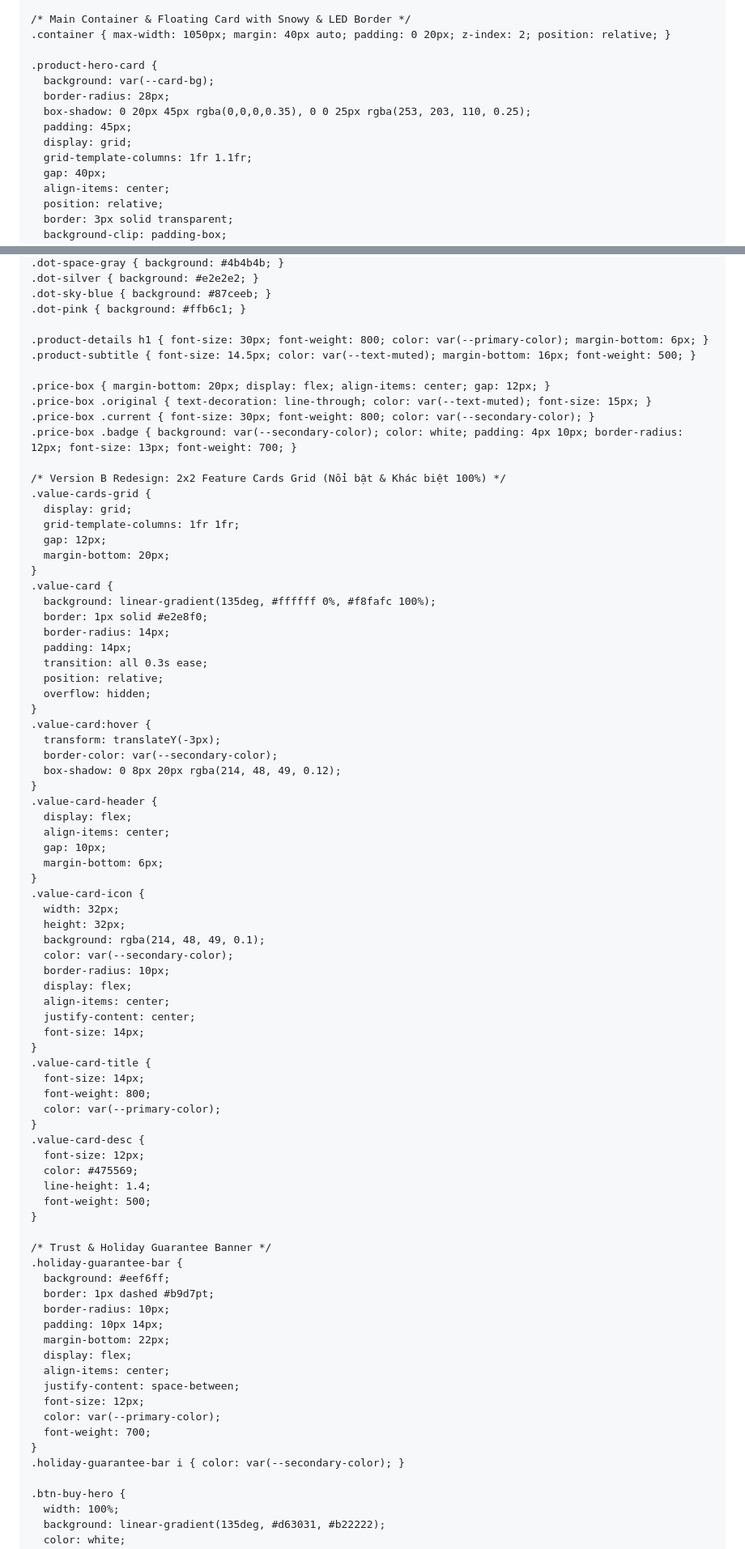
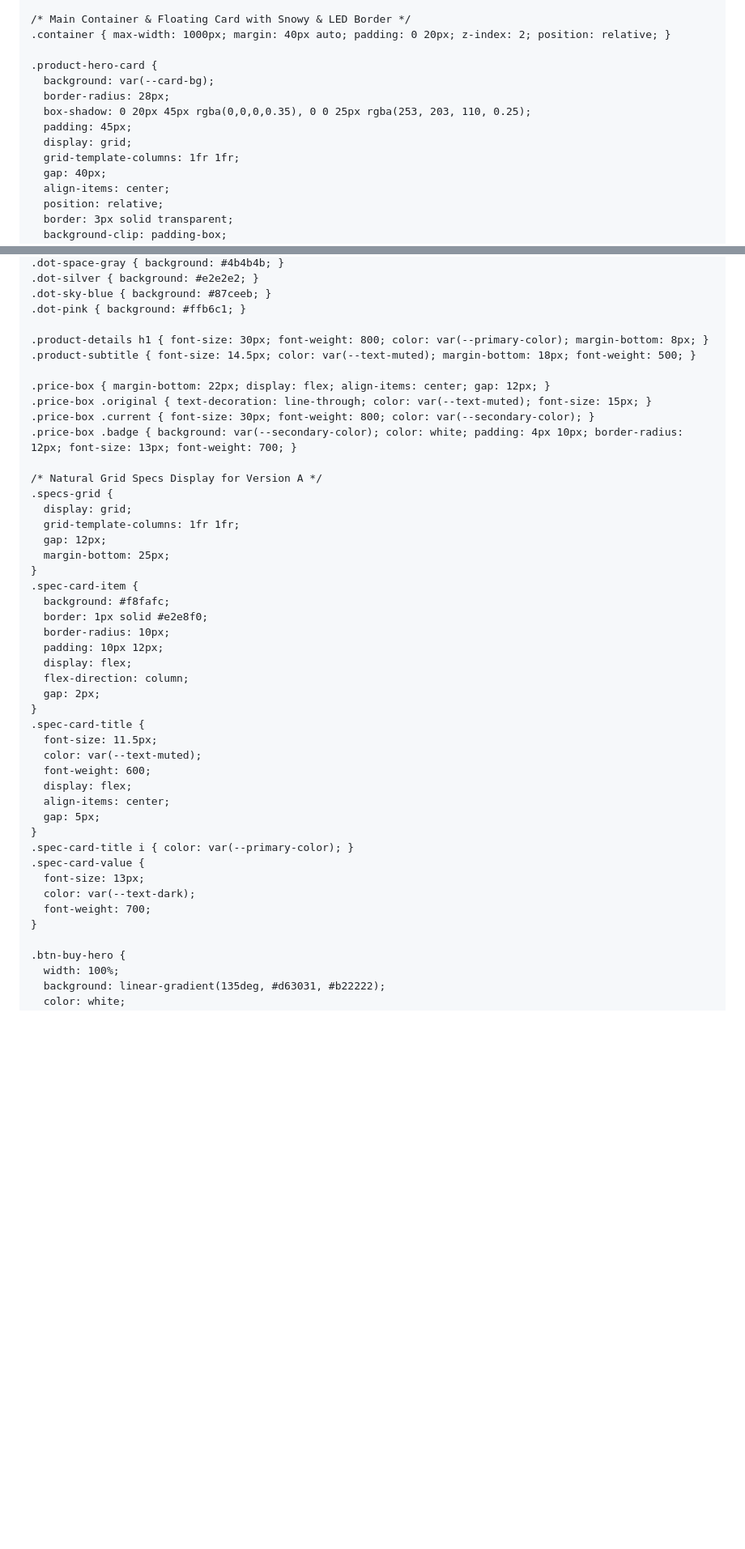
Before and after one commit to jungwonhsu/jungwonhsu.github.io, a Markdown page: README.md, 2 parts joined by grey strips. Shown at 81% size. Rendered like a GitHub page; blank space fills up the shorter version.

```diff
--- a/README.md
+++ b/README.md
@@ -121,7 +121,7 @@
     .logo-icon { width: 40px; height: 40px; background: var(--primary-color); color: white; border-radius: 12px; display: flex; align-items: center; justify-content: center; font-size: 20px; }
 
     /* Main Container & Floating Card with Snowy & LED Border */
-    .container { max-width: 1050px; margin: 40px auto; padding: 0 20px; z-index: 2; position: relative; }
+    .container { max-width: 1000px; margin: 40px auto; padding: 0 20px; z-index: 2; position: relative; }
 
     .product-hero-card {
       background: var(--card-bg);
@@ -129,7 +129,7 @@
       box-shadow: 0 20px 45px rgba(0,0,0,0.35), 0 0 25px rgba(253, 203, 110, 0.25);
       padding: 45px;
       display: grid;
-      grid-template-columns: 1fr 1.1fr;
+      grid-template-columns: 1fr 1fr;
       gap: 40px;
       align-items: center;
       position: relative;
@@ -225,79 +233,44 @@
     .dot-sky-blue { background: #87ceeb; }
     .dot-pink { background: #ffb6c1; }
 
-    .product-details h1 { font-size: 30px; font-weight: 800; color: var(--primary-color); margin-bottom: 6px; }
-    .product-subtitle { font-size: 14.5px; color: var(--text-muted); margin-bottom: 16px; font-weight: 500; }
+    .product-details h1 { font-size: 30px; font-weight: 800; color: var(--primary-color); margin-bottom: 8px; }
+    .product-subtitle { font-size: 14.5px; color: var(--text-muted); margin-bottom: 18px; font-weight: 500; }
 
-    .price-box { margin-bottom: 20px; display: flex; align-items: center; gap: 12px; }
+    .price-box { margin-bottom: 22px; display: flex; align-items: center; gap: 12px; }
     .price-box .original { text-decoration: line-through; color: var(--text-muted); font-size: 15px; }
     .price-box .current { font-size: 30px; font-weight: 800; color: var(--secondary-color); }
     .price-box .badge { background: var(--secondary-color); color: white; padding: 4px 10px; border-radius: 12px; font-size: 13px; font-weight: 700; }
 
-    /* Version B Redesign: 2x2 Feature Cards Grid (Nổi bật & Khác biệt 100%) */
-    .value-cards-grid {
+    /* Natural Grid Specs Display for Version A */
+    .specs-grid {
       display: grid;
       grid-template-columns: 1fr 1fr;
       gap: 12px;
-      margin-bottom: 20px;
+      margin-bottom: 25px;
     }
-    .value-card {
-      background: linear-gradient(135deg, #ffffff 0%, #f8fafc 100%);
+    .spec-card-item {
+      background: #f8fafc;
       border: 1px solid #e2e8f0;
-      border-radius: 14px;
-      padding: 14px;
-      transition: all 0.3s ease;
-      position: relative;
-      overflow: hidden;
+      border-radius: 10px;
+      padding: 10px 12px;
+      display: flex;
+      flex-direction: column;
+      gap: 2px;
     }
-    .value-card:hover {
-      transform: translateY(-3px);
-      border-color: var(--secondary-color);
-      box-shadow: 0 8px 20px rgba(214, 48, 49, 0.12);
-    }
-    .value-card-header {
+    .spec-card-title {
+      font-size: 11.5px;
+      color: var(--text-muted);
+      font-weight: 600;
       display: flex;
       align-items: center;
-      gap: 10px;
-      margin-bottom: 6px;
+      gap: 5px;
     }
-    .value-card-icon {
-      width: 32px;
-      height: 32px;
-      background: rgba(214, 48, 49, 0.1);
-      color: var(--secondary-color);
-      border-radius: 10px;
-      display: flex;
-      align-items: center;
-      justify-content: center;
-      font-size: 14px;
-    }
-    .value-card-title {
-      font-size: 14px;
-      font-weight: 800;
-      color: var(--primary-color);
-    }
-    .value-card-desc {
-      font-size: 12px;
-      color: #475569;
-      line-height: 1.4;
-      font-weight: 500;
-    }
-
-    /* Trust & Holiday Guarantee Banner */
-    .holiday-guarantee-bar {
-      background: #eef6ff;
-      border: 1px dashed #b9d7pt;
-      border-radius: 10px;
-      padding: 10px 14px;
-      margin-bottom: 22px;
-      display: flex;
-      align-items: center;
-      justify-content: space-between;
-      font-size: 12px;
-      color: var(--primary-color);
+    .spec-card-title i { color: var(--primary-color); }
+    .spec-card-value {
+      font-size: 13px;
+      color: var(--text-dark);
       font-weight: 700;
     }
-    .holiday-guarantee-bar i { color: var(--secondary-color); }
 
     .btn-buy-hero {
       width: 100%;
```
Also changed, not shown: other parts of README.md (+37 -38 lines).
